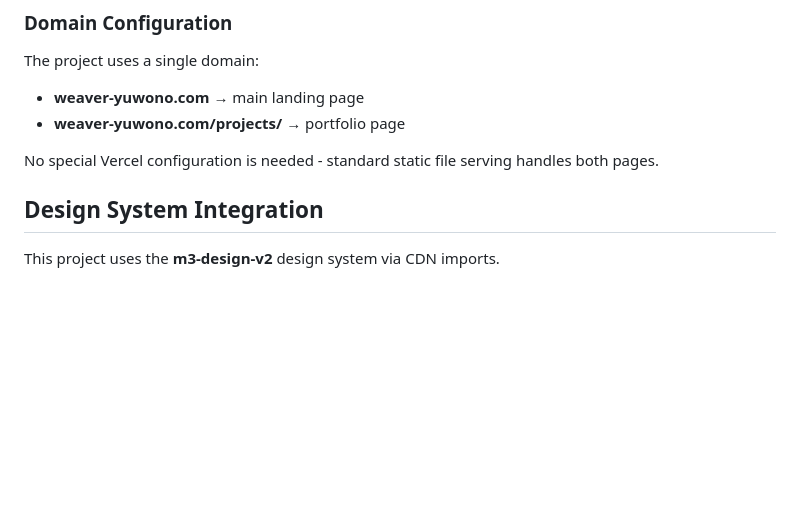
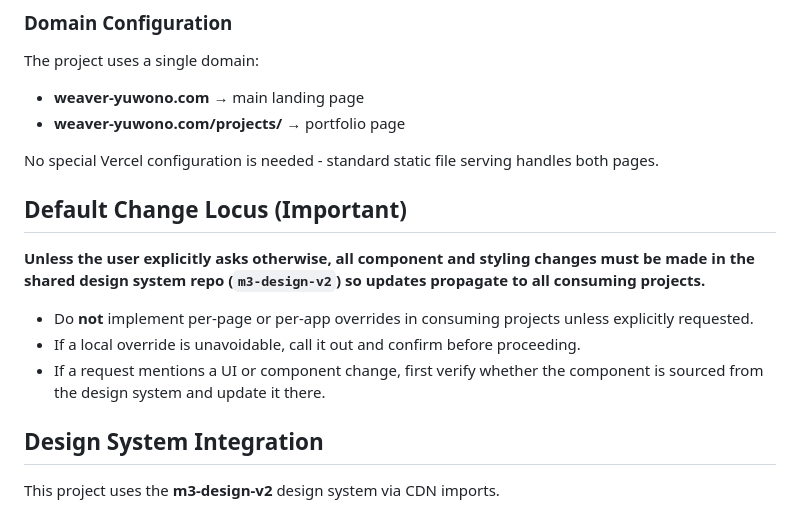
Before and after one commit to mwyuwono/Weaver-Yuwono-Home-Page, a Markdown page: CLAUDE.md, the part around the change. Rendered like a GitHub page; blank space fills up the shorter version.

Commit message:
design system changes

```diff
--- a/CLAUDE.md
+++ b/CLAUDE.md
@@ -55,6 +55,14 @@ The project uses a single domain:
 - **weaver-yuwono.com/projects/** → portfolio page
 
 No special Vercel configuration is needed - standard static file serving handles both pages.
+
+## Default Change Locus (Important)
+
+**Unless the user explicitly asks otherwise, all component and styling changes must be made in the shared design system repo (`m3-design-v2`) so updates propagate to all consuming projects.**
+
+- Do **not** implement per-page or per-app overrides in consuming projects unless explicitly requested.
+- If a local override is unavoidable, call it out and confirm before proceeding.
+- If a request mentions a UI or component change, first verify whether the component is sourced from the design system and update it there.
 
 ## Design System Integration
 
```
